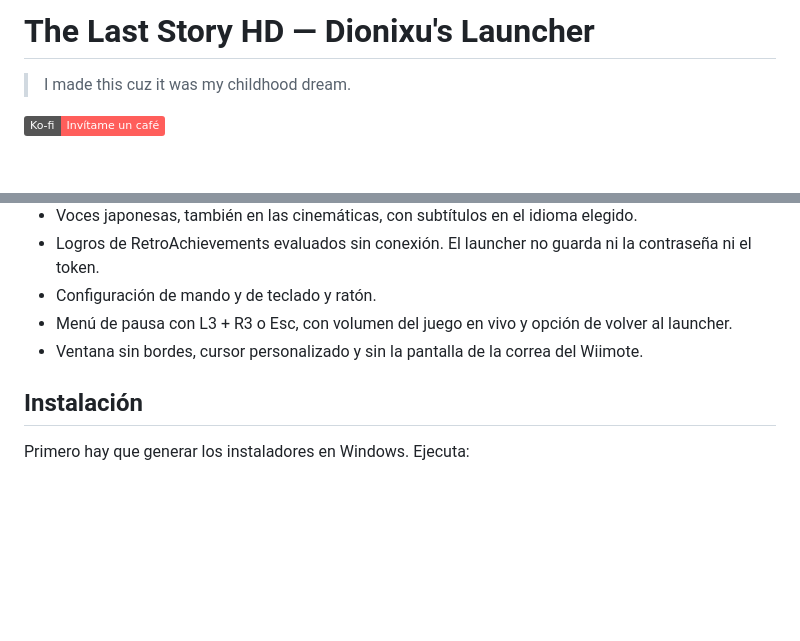
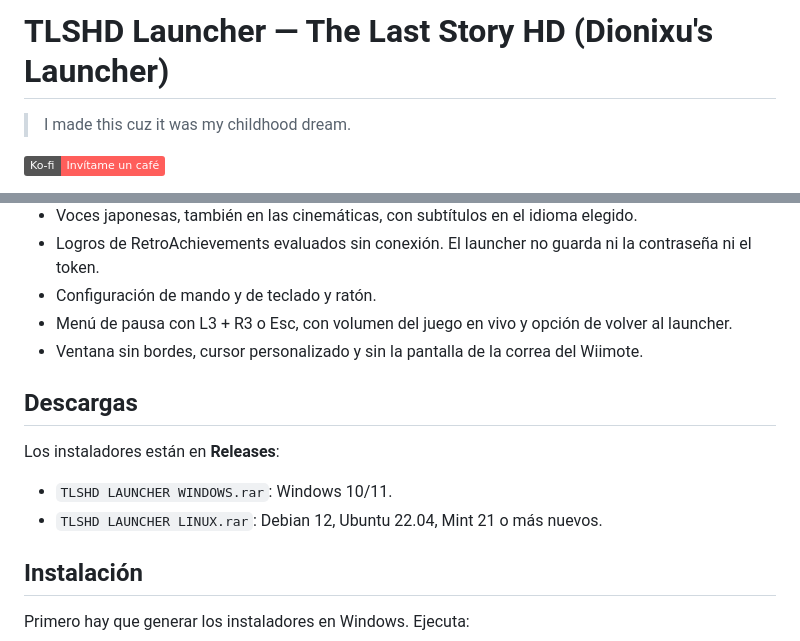
Before and after one commit to kaiwolft/TLSHDLAUNCHER, a Markdown page: README.md, 2 parts joined by grey strips. Drawn GitHub-style; badges without logos; blank space fills up the shorter version.

Commit message:
README: nombre TLSHD Launcher y descargas

```diff
--- a/README.md
+++ b/README.md
@@ -1,4 +1,4 @@
-# The Last Story HD — Dionixu's Launcher
+# TLSHD Launcher — The Last Story HD (Dionixu's Launcher)
 
 > I made this cuz it was my childhood dream.
 
@@ -30,6 +30,12 @@ Launcher e instaladores para Windows y Linux que convierten **tu copia original*
 - Configuración de mando y de teclado y ratón.
 - Menú de pausa con L3 + R3 o Esc, con volumen del juego en vivo y opción de volver al launcher.
 - Ventana sin bordes, cursor personalizado y sin la pantalla de la correa del Wiimote.
+
+## Descargas
+
+Los instaladores están en **Releases**:
+- `TLSHD LAUNCHER WINDOWS.rar`: Windows 10/11.
+- `TLSHD LAUNCHER LINUX.rar`: Debian 12, Ubuntu 22.04, Mint 21 o más nuevos.
 
 ## Instalación
 
```
